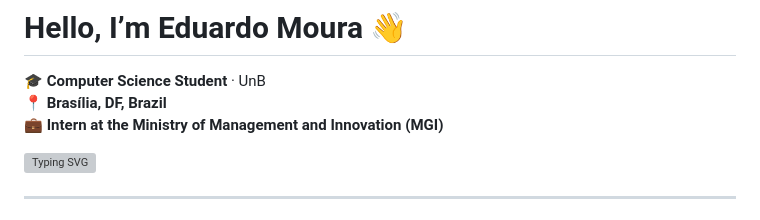
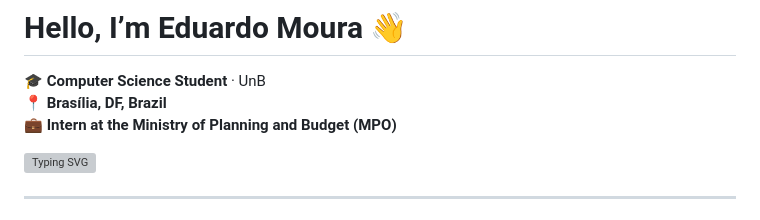
Before and after one commit to Eduard0MS/Eduard0MS, a Markdown page: README.md, the part around the change. GitHub-like rendering; grey boxes are pictures that could not be loaded.

```diff
--- a/README.md
+++ b/README.md
@@ -5,7 +5,7 @@
 
 **🎓 Computer Science Student** · UnB
 **📍 Brasília, DF, Brazil**
-**💼 Intern at the Ministry of Management and Innovation (MGI)**
+**💼 Intern at the Ministry of Planning and Budget (MPO)**
 
 [![Typing SVG](https://readme-typing-svg.herokuapp.com/?color=00bfbf&size=30&center=true&vCenter=true&width=1000&lines=Passionate+about+Technology;Automation+|+AI;Always+Learning;Prompt+Engineering+Enthusiast)](https://git.io/typing-svg)
 
```
